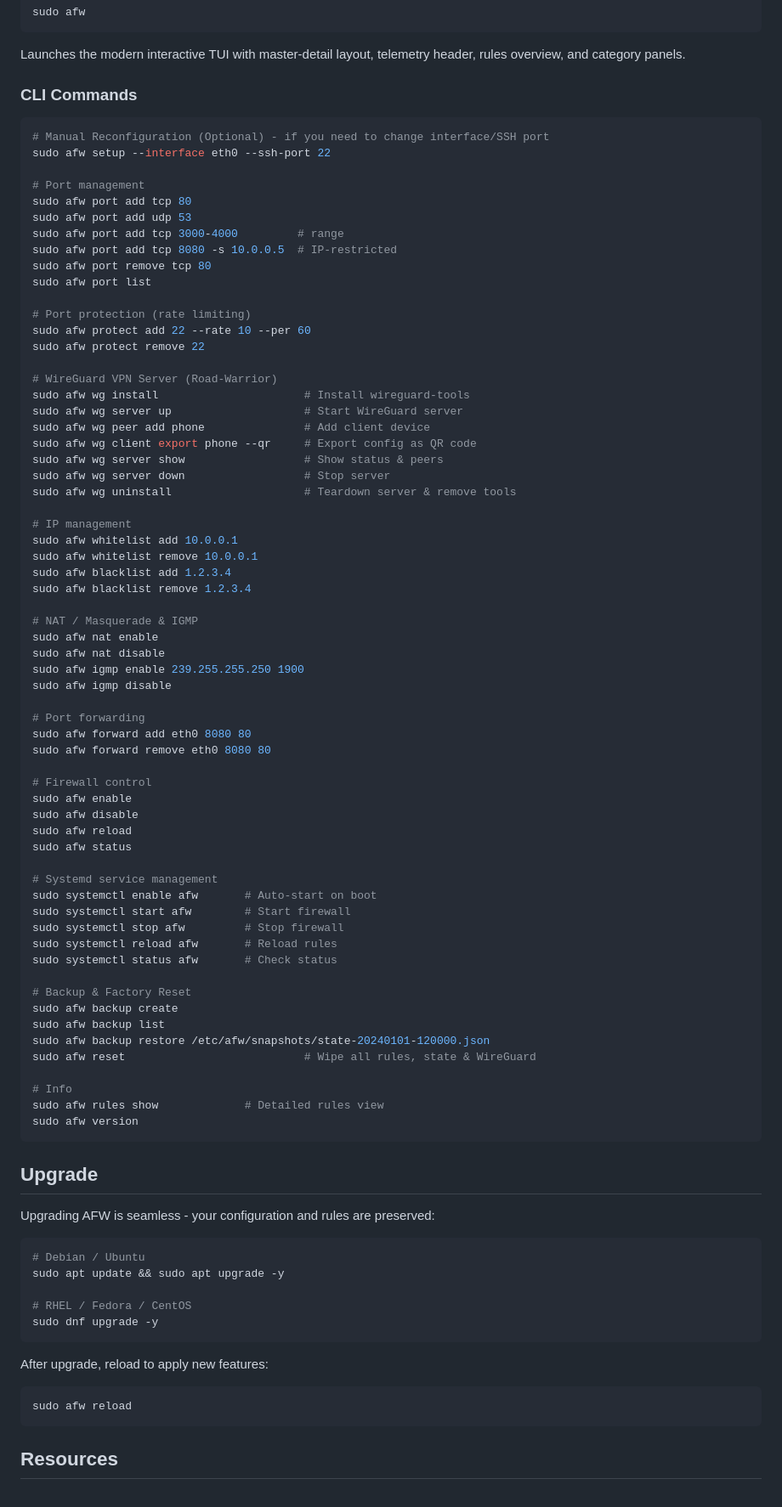
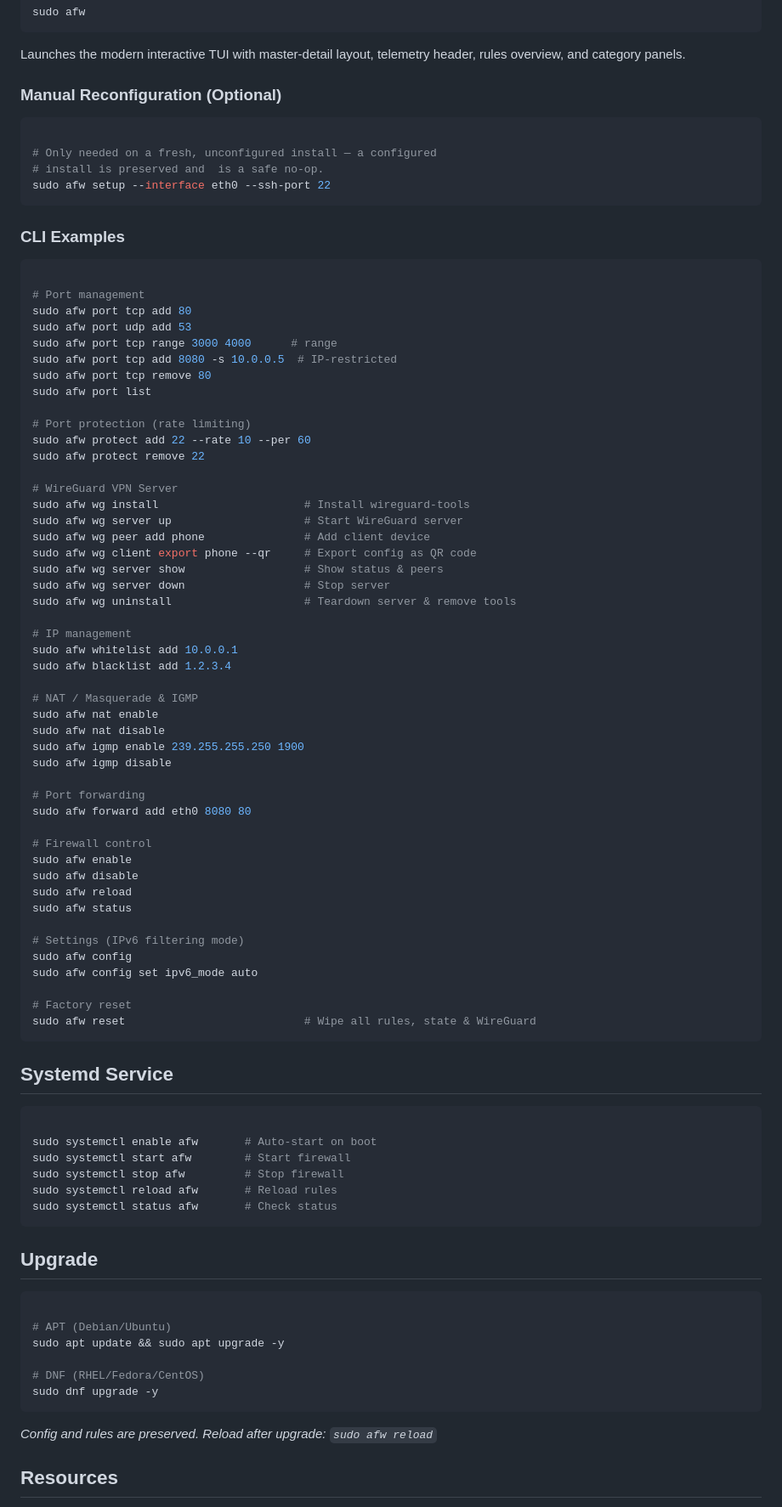
Before and after one commit to irtec/afw-repo, a Markdown page: README.md, the part around one of its changes. Shown at 85% size. GitHub-like rendering.

````diff
--- a/README.md
+++ b/README.md
@@ -80,25 +88,32 @@ sudo afw
 
 Launches the modern interactive TUI with master-detail layout, telemetry header, rules overview, and category panels.
 
-### CLI Commands
+### Manual Reconfiguration (Optional)
 
 ```bash
-# Manual Reconfiguration (Optional) - if you need to change interface/SSH port
+
+# Only needed on a fresh, unconfigured install — a configured
+# install is preserved and  is a safe no-op.
 sudo afw setup --interface eth0 --ssh-port 22
+```
+
+### CLI Examples
+
+```bash
 
 # Port management
-sudo afw port add tcp 80
-sudo afw port add udp 53
-sudo afw port add tcp 3000-4000         # range
-sudo afw port add tcp 8080 -s 10.0.0.5  # IP-restricted
-sudo afw port remove tcp 80
+sudo afw port tcp add 80
+sudo afw port udp add 53
+sudo afw port tcp range 3000 4000      # range
+sudo afw port tcp add 8080 -s 10.0.0.5  # IP-restricted
+sudo afw port tcp remove 80
 sudo afw port list
 
 # Port protection (rate limiting)
 sudo afw protect add 22 --rate 10 --per 60
 sudo afw protect remove 22
 
-# WireGuard VPN Server (Road-Warrior)
+# WireGuard VPN Server
 sudo afw wg install                      # Install wireguard-tools
 sudo afw wg server up                    # Start WireGuard server
 sudo afw wg peer add phone               # Add client device
@@ -109,9 +124,7 @@ sudo afw wg uninstall                    # Teardown server & remove tools
 
 # IP management
 sudo afw whitelist add 10.0.0.1
-sudo afw whitelist remove 10.0.0.1
 sudo afw blacklist add 1.2.3.4
-sudo afw blacklist remove 1.2.3.4
 
 # NAT / Masquerade & IGMP
 sudo afw nat enable
@@ -121,7 +134,6 @@ sudo afw igmp disable
 
 # Port forwarding
 sudo afw forward add eth0 8080 80
-sudo afw forward remove eth0 8080 80
 
 # Firewall control
 sudo afw enable
@@ -129,40 +141,37 @@ sudo afw disable
 sudo afw reload
 sudo afw status
 
-# Systemd service management
+# Settings (IPv6 filtering mode)
+sudo afw config
+sudo afw config set ipv6_mode auto
+
+# Factory reset
+sudo afw reset                           # Wipe all rules, state & WireGuard
+```
+
+## Systemd Service
+
+```bash
+
 sudo systemctl enable afw       # Auto-start on boot
 sudo systemctl start afw        # Start firewall
 sudo systemctl stop afw         # Stop firewall
 sudo systemctl reload afw       # Reload rules
 sudo systemctl status afw       # Check status
-
-# Backup & Factory Reset
-sudo afw backup create
-sudo afw backup list
-sudo afw backup restore /etc/afw/snapshots/state-20240101-120000.json
-sudo afw reset                           # Wipe all rules, state & WireGuard
-
-# Info
-sudo afw rules show             # Detailed rules view
-sudo afw version
 ```
 
 ## Upgrade
 
-Upgrading AFW is seamless - your configuration and rules are preserved:
+```bash
 
-```bash
-# Debian / Ubuntu
+# APT (Debian/Ubuntu)
 sudo apt update && sudo apt upgrade -y
 
-# RHEL / Fedora / CentOS
+# DNF (RHEL/Fedora/CentOS)
 sudo dnf upgrade -y
 ```
 
-After upgrade, reload to apply new features:
-```bash
-sudo afw reload
-```
+*Config and rules are preserved. Reload after upgrade: `sudo afw reload`*
 
 ## Resources
 
````
Also changed, not shown: other parts of README.md (+47 -37 lines).
